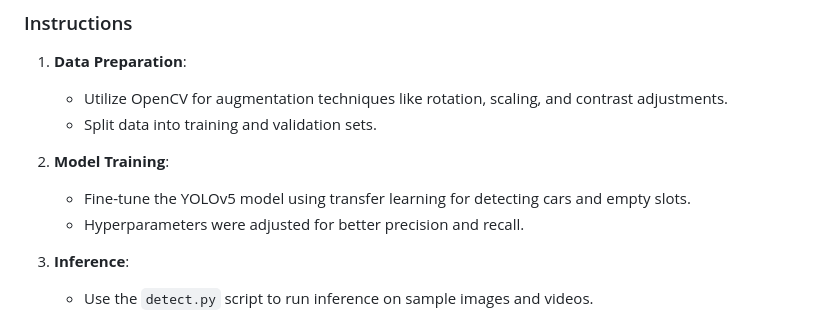
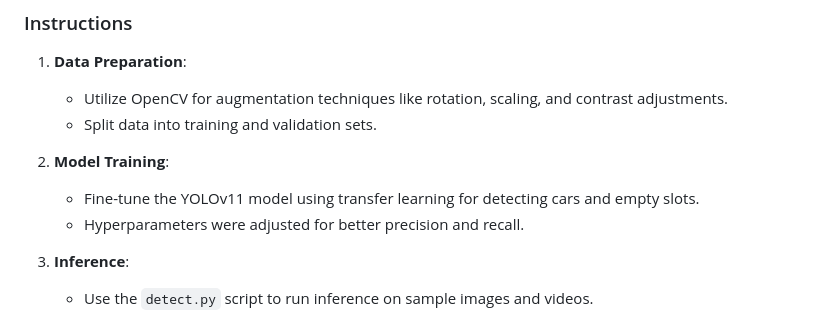
Before and after one commit to moseskiran006/SEMICORE_LABS, a Markdown page: Readme.md, the part around the change. Drawn GitHub-style.

```diff
--- a/Readme.md
+++ b/Readme.md
@@ -22,7 +22,7 @@ Develop an AI model to detect vehicles and empty parking slots from images or vi
    - Split data into training and validation sets.
 
 2. **Model Training**:
-   - Fine-tune the YOLOv5 model using transfer learning for detecting cars and empty slots.
+   - Fine-tune the YOLOv11 model using transfer learning for detecting cars and empty slots.
    - Hyperparameters were adjusted for better precision and recall.
 
 3. **Inference**:
```
